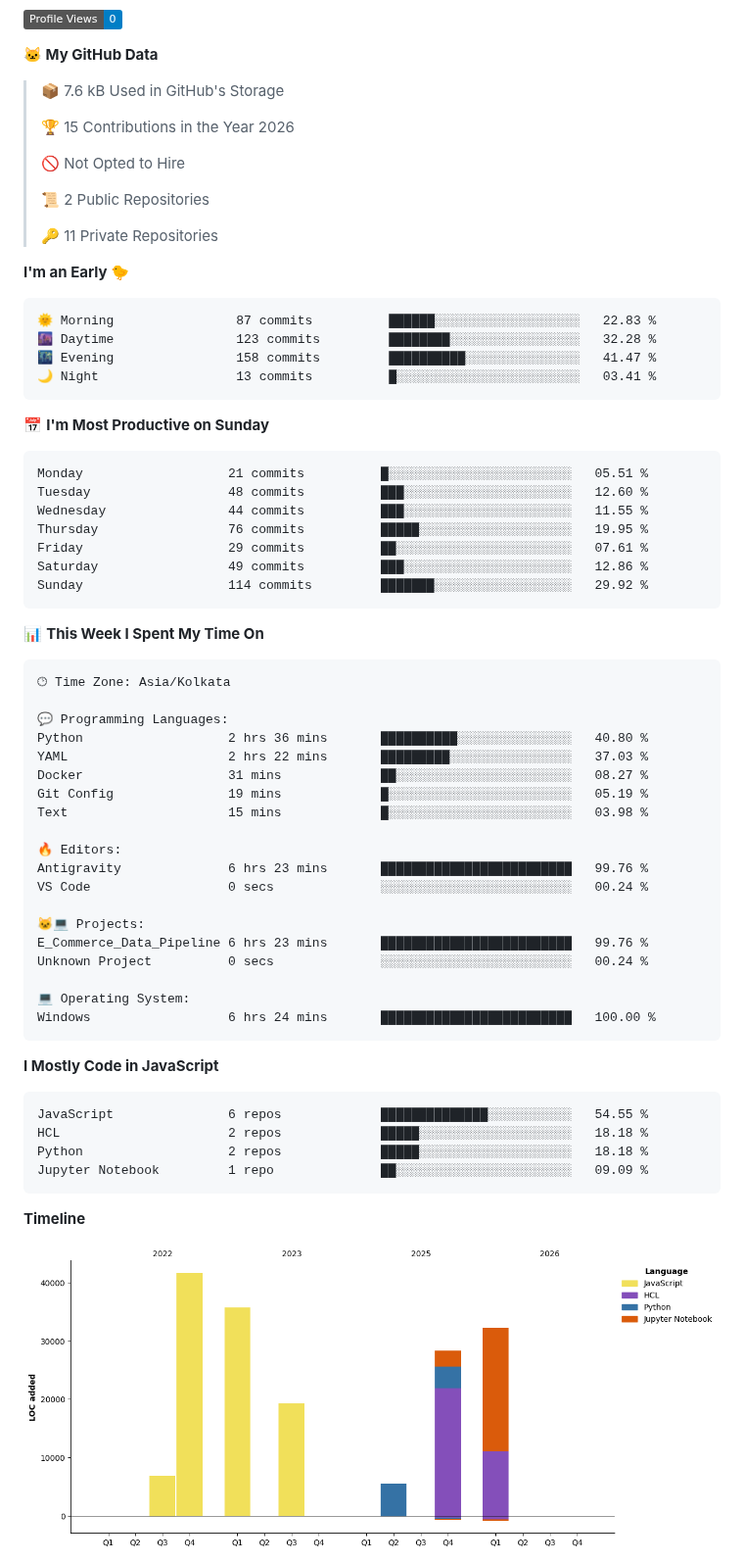
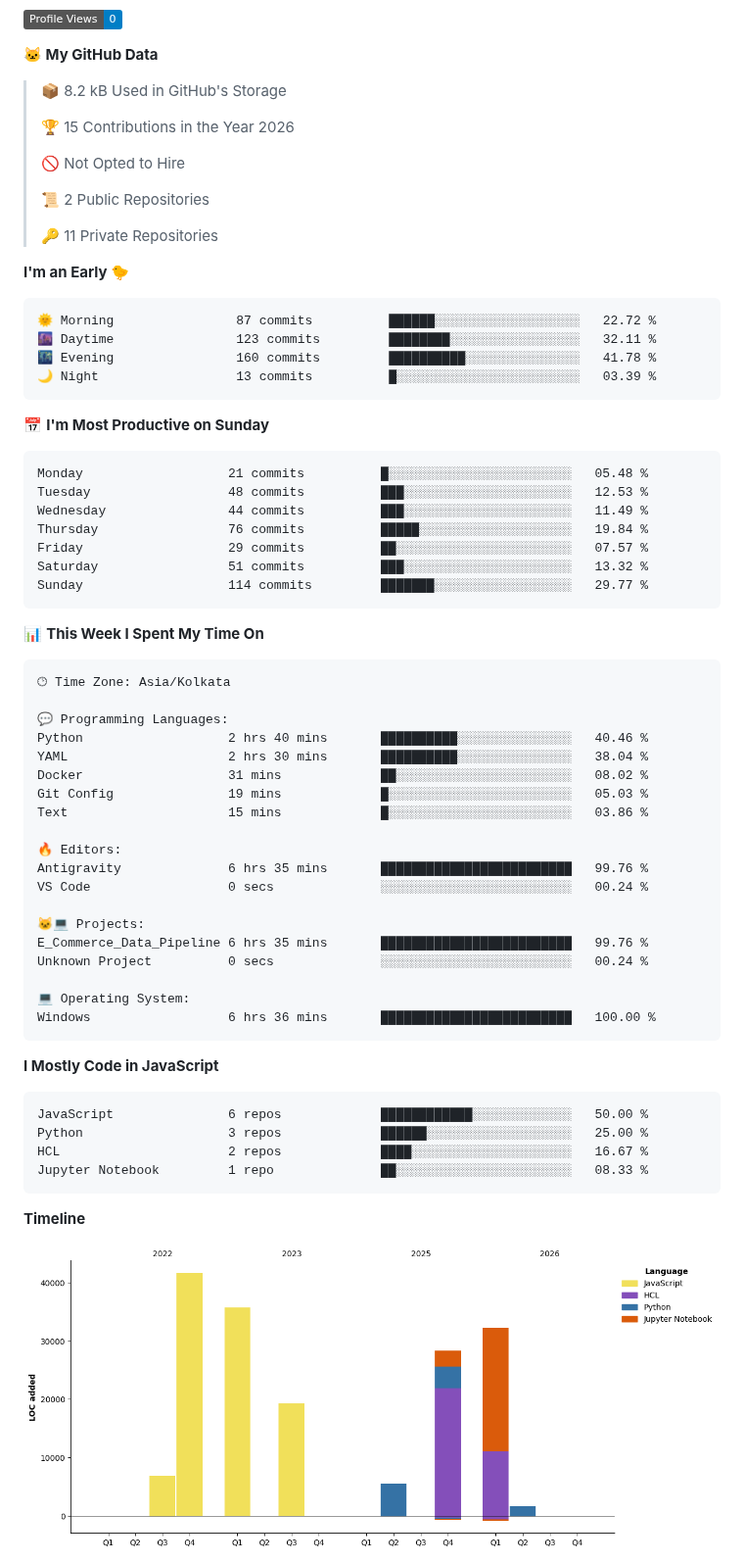
Before and after one commit to abhijit-taware/abhijit-taware, a Markdown page: README.md, the part around one of its changes. Shown at 98% size. GitHub-like rendering; pictures changed too: assets/bar_graph.png; badges without logos.

Commit message:
Updated with Dev Metrics

````diff
--- a/README.md
+++ b/README.md
@@ -31,7 +29,7 @@ Data Engineer
 
 **🐱 My GitHub Data**
 
-> 📦 7.6 kB Used in GitHub's Storage
+> 📦 8.2 kB Used in GitHub's Storage
  >
 > 🏆 15 Contributions in the Year 2026
  >
@@ -44,21 +42,21 @@ Data Engineer
 **I'm an Early 🐤**
 
 ```text
-🌞 Morning                87 commits          ██████░░░░░░░░░░░░░░░░░░░   22.83 %
-🌆 Daytime                123 commits         ████████░░░░░░░░░░░░░░░░░   32.28 %
-🌃 Evening                158 commits         ██████████░░░░░░░░░░░░░░░   41.47 %
-🌙 Night                  13 commits          █░░░░░░░░░░░░░░░░░░░░░░░░   03.41 %
+🌞 Morning                87 commits          ██████░░░░░░░░░░░░░░░░░░░   22.72 %
+🌆 Daytime                123 commits         ████████░░░░░░░░░░░░░░░░░   32.11 %
+🌃 Evening                160 commits         ██████████░░░░░░░░░░░░░░░   41.78 %
+🌙 Night                  13 commits          █░░░░░░░░░░░░░░░░░░░░░░░░   03.39 %
 ```
 📅 **I'm Most Productive on Sunday**
 
 ```text
-Monday                   21 commits          █░░░░░░░░░░░░░░░░░░░░░░░░   05.51 %
-Tuesday                  48 commits          ███░░░░░░░░░░░░░░░░░░░░░░   12.60 %
-Wednesday                44 commits          ███░░░░░░░░░░░░░░░░░░░░░░   11.55 %
-Thursday                 76 commits          █████░░░░░░░░░░░░░░░░░░░░   19.95 %
-Friday                   29 commits          ██░░░░░░░░░░░░░░░░░░░░░░░   07.61 %
-Saturday                 49 commits          ███░░░░░░░░░░░░░░░░░░░░░░   12.86 %
-Sunday                   114 commits         ███████░░░░░░░░░░░░░░░░░░   29.92 %
+Monday                   21 commits          █░░░░░░░░░░░░░░░░░░░░░░░░   05.48 %
+Tuesday                  48 commits          ███░░░░░░░░░░░░░░░░░░░░░░   12.53 %
+Wednesday                44 commits          ███░░░░░░░░░░░░░░░░░░░░░░   11.49 %
+Thursday                 76 commits          █████░░░░░░░░░░░░░░░░░░░░   19.84 %
+Friday                   29 commits          ██░░░░░░░░░░░░░░░░░░░░░░░   07.57 %
+Saturday                 51 commits          ███░░░░░░░░░░░░░░░░░░░░░░   13.32 %
+Sunday                   114 commits         ███████░░░░░░░░░░░░░░░░░░   29.77 %
 ```
 
 
@@ -68,31 +66,31 @@ Sunday                   114 commits         ███████░░░░
 🕑︎ Time Zone: Asia/Kolkata
 
 💬 Programming Languages:
-Python                   2 hrs 36 mins       ██████████░░░░░░░░░░░░░░░   40.80 %
-YAML                     2 hrs 22 mins       █████████░░░░░░░░░░░░░░░░   37.03 %
-Docker                   31 mins             ██░░░░░░░░░░░░░░░░░░░░░░░   08.27 %
-Git Config               19 mins             █░░░░░░░░░░░░░░░░░░░░░░░░   05.19 %
-Text                     15 mins             █░░░░░░░░░░░░░░░░░░░░░░░░   03.98 %
+Python                   2 hrs 40 mins       ██████████░░░░░░░░░░░░░░░   40.46 %
+YAML                     2 hrs 30 mins       ██████████░░░░░░░░░░░░░░░   38.04 %
+Docker                   31 mins             ██░░░░░░░░░░░░░░░░░░░░░░░   08.02 %
+Git Config               19 mins             █░░░░░░░░░░░░░░░░░░░░░░░░   05.03 %
+Text                     15 mins             █░░░░░░░░░░░░░░░░░░░░░░░░   03.86 %
 
 🔥 Editors:
-Antigravity              6 hrs 23 mins       █████████████████████████   99.76 %
+Antigravity              6 hrs 35 mins       █████████████████████████   99.76 %
 VS Code                  0 secs              ░░░░░░░░░░░░░░░░░░░░░░░░░   00.24 %
 
 🐱‍💻 Projects:
-E_Commerce_Data_Pipeline 6 hrs 23 mins       █████████████████████████   99.76 %
+E_Commerce_Data_Pipeline 6 hrs 35 mins       █████████████████████████   99.76 %
 Unknown Project          0 secs              ░░░░░░░░░░░░░░░░░░░░░░░░░   00.24 %
 
 💻 Operating System:
-Windows                  6 hrs 24 mins       █████████████████████████   100.00 %
+Windows                  6 hrs 36 mins       █████████████████████████   100.00 %
 ```
 
 **I Mostly Code in JavaScript**
 
 ```text
-JavaScript               6 repos             ██████████████░░░░░░░░░░░   54.55 %
-HCL                      2 repos             █████░░░░░░░░░░░░░░░░░░░░   18.18 %
-Python                   2 repos             █████░░░░░░░░░░░░░░░░░░░░   18.18 %
-Jupyter Notebook         1 repo              ██░░░░░░░░░░░░░░░░░░░░░░░   09.09 %
+JavaScript               6 repos             ████████████░░░░░░░░░░░░░   50.00 %
+Python                   3 repos             ██████░░░░░░░░░░░░░░░░░░░   25.00 %
+HCL                      2 repos             ████░░░░░░░░░░░░░░░░░░░░░   16.67 %
+Jupyter Notebook         1 repo              ██░░░░░░░░░░░░░░░░░░░░░░░   08.33 %
 ```
 
 
````
Also changed, not shown: other parts of README.md (+1 -3 lines).
